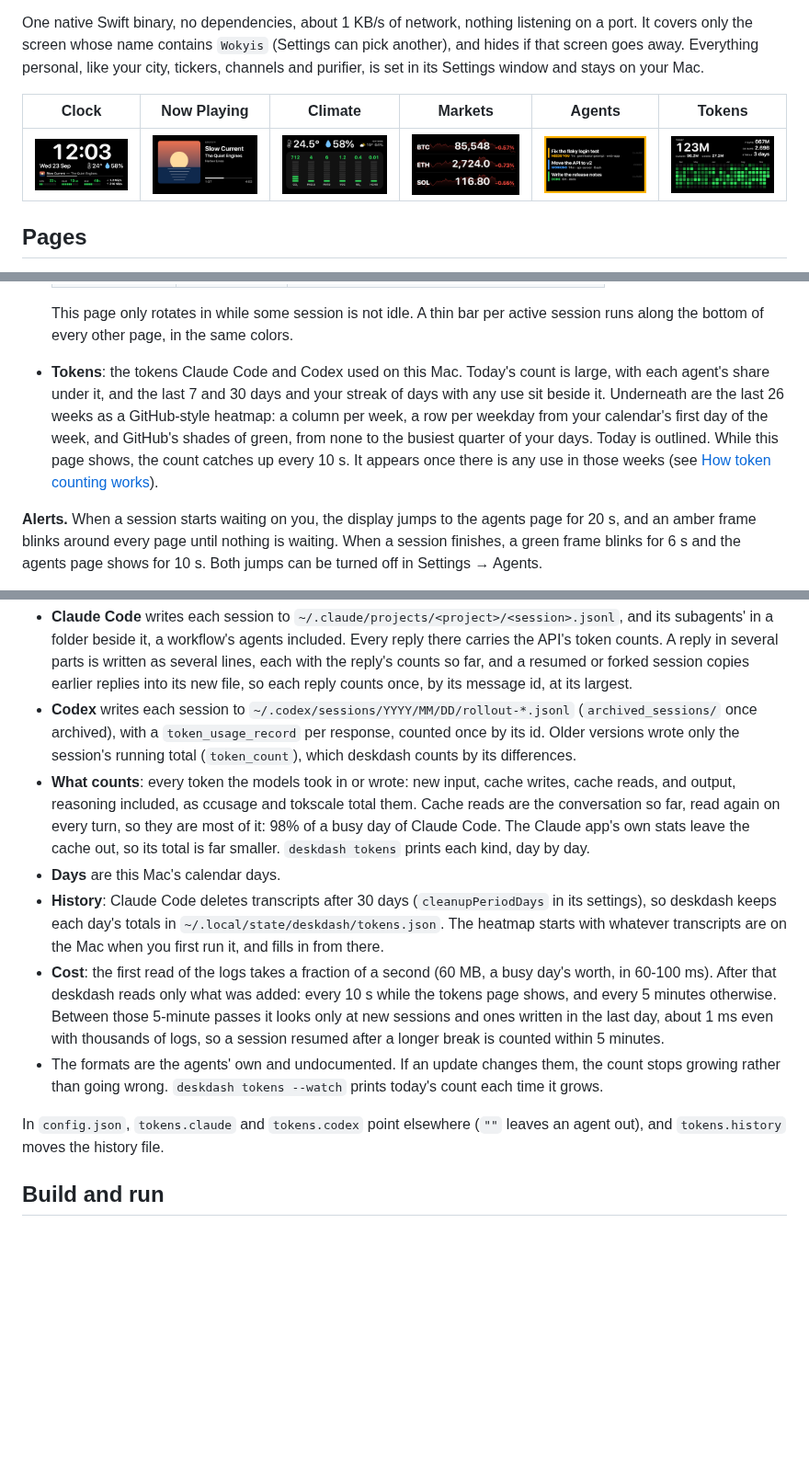
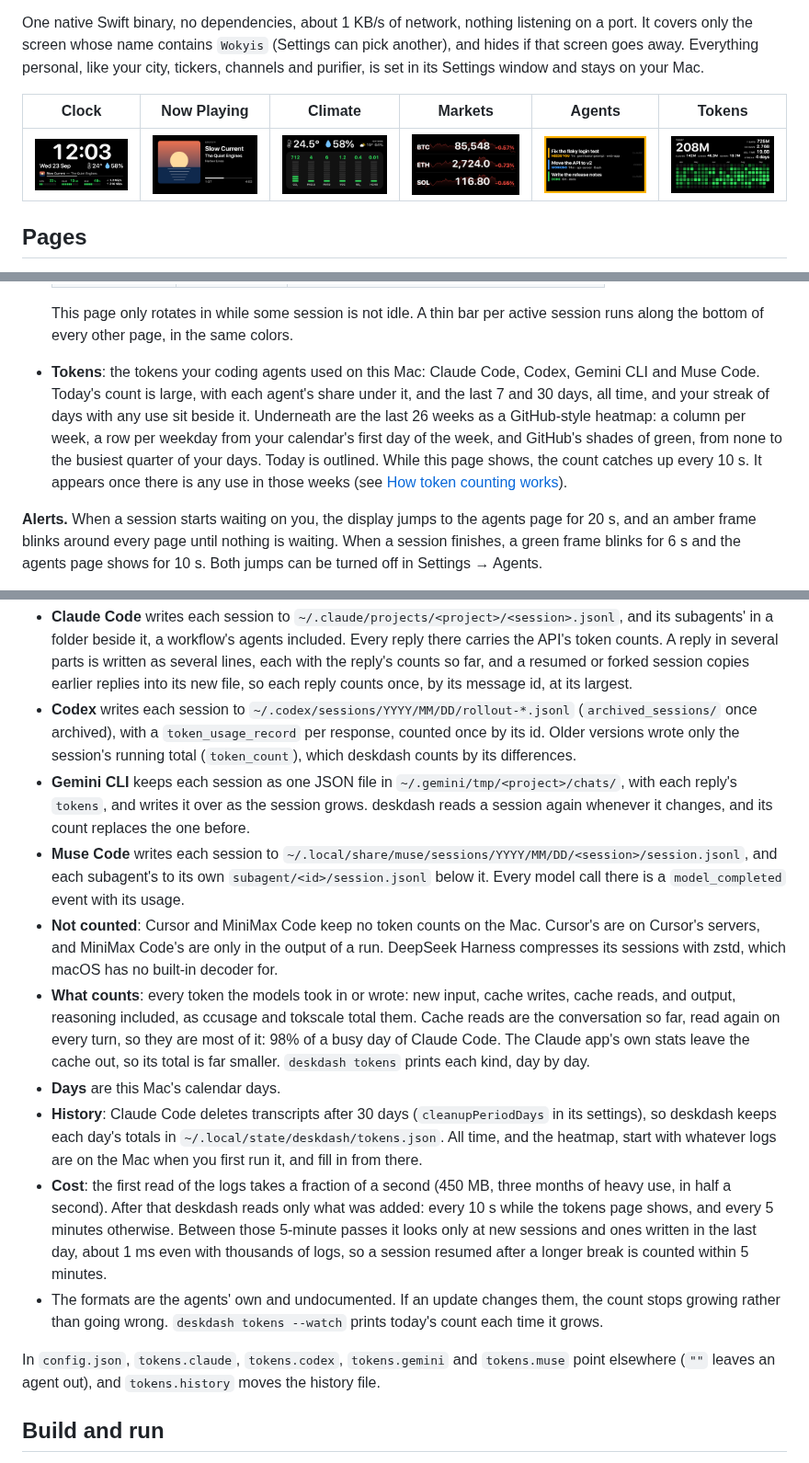
Before and after one commit to xyzlabsplt/deskdash, a Markdown page: README.md, 3 parts joined by grey strips. Shown at 92% size. Rendered like a GitHub page; pictures changed too: docs/tokens.png; blank space fills up the shorter version.

```diff
--- a/README.md
+++ b/README.md
@@ -44,7 +44,7 @@ Changes apply at once and are saved to `config.json`, writing only what differs
   | gray | **IDLE** | open but quiet; hidden after 12 h |
 
   This page only rotates in while some session is not idle. A thin bar per active session runs along the bottom of every other page, in the same colors.
-- **Tokens**: the tokens Claude Code and Codex used on this Mac. Today's count is large, with each agent's share under it, and the last 7 and 30 days and your streak of days with any use sit beside it. Underneath are the last 26 weeks as a GitHub-style heatmap: a column per week, a row per weekday from your calendar's first day of the week, and GitHub's shades of green, from none to the busiest quarter of your days. Today is outlined. While this page shows, the count catches up every 10 s. It appears once there is any use in those weeks (see [How token counting works](#how-token-counting-works)).
+- **Tokens**: the tokens your coding agents used on this Mac: Claude Code, Codex, Gemini CLI and Muse Code. Today's count is large, with each agent's share under it, and the last 7 and 30 days, all time, and your streak of days with any use sit beside it. Underneath are the last 26 weeks as a GitHub-style heatmap: a column per week, a row per weekday from your calendar's first day of the week, and GitHub's shades of green, from none to the busiest quarter of your days. Today is outlined. While this page shows, the count catches up every 10 s. It appears once there is any use in those weeks (see [How token counting works](#how-token-counting-works)).
 
 **Alerts.** When a session starts waiting on you, the display jumps to the agents page for 20 s, and an amber frame blinks around every page until nothing is waiting. When a session finishes, a green frame blinks for 6 s and the agents page shows for 10 s. Both jumps can be turned off in Settings → Agents.
 
@@ -115,13 +115,16 @@ deskdash reads the logs the agents already keep, and only the token counts in th
 
 - **Claude Code** writes each session to `~/.claude/projects/<project>/<session>.jsonl`, and its subagents' in a folder beside it, a workflow's agents included. Every reply there carries the API's token counts. A reply in several parts is written as several lines, each with the reply's counts so far, and a resumed or forked session copies earlier replies into its new file, so each reply counts once, by its message id, at its largest.
 - **Codex** writes each session to `~/.codex/sessions/YYYY/MM/DD/rollout-*.jsonl` (`archived_sessions/` once archived), with a `token_usage_record` per response, counted once by its id. Older versions wrote only the session's running total (`token_count`), which deskdash counts by its differences.
+- **Gemini CLI** keeps each session as one JSON file in `~/.gemini/tmp/<project>/chats/`, with each reply's `tokens`, and writes it over as the session grows. deskdash reads a session again whenever it changes, and its count replaces the one before.
+- **Muse Code** writes each session to `~/.local/share/muse/sessions/YYYY/MM/DD/<session>/session.jsonl`, and each subagent's to its own `subagent/<id>/session.jsonl` below it. Every model call there is a `model_completed` event with its usage.
+- **Not counted**: Cursor and MiniMax Code keep no token counts on the Mac. Cursor's are on Cursor's servers, and MiniMax Code's are only in the output of a run. DeepSeek Harness compresses its sessions with zstd, which macOS has no built-in decoder for.
 - **What counts**: every token the models took in or wrote: new input, cache writes, cache reads, and output, reasoning included, as ccusage and tokscale total them. Cache reads are the conversation so far, read again on every turn, so they are most of it: 98% of a busy day of Claude Code. The Claude app's own stats leave the cache out, so its total is far smaller. `deskdash tokens` prints each kind, day by day.
 - **Days** are this Mac's calendar days.
-- **History**: Claude Code deletes transcripts after 30 days (`cleanupPeriodDays` in its settings), so deskdash keeps each day's totals in `~/.local/state/deskdash/tokens.json`. The heatmap starts with whatever transcripts are on the Mac when you first run it, and fills in from there.
-- **Cost**: the first read of the logs takes a fraction of a second (60 MB, a busy day's worth, in 60-100 ms). After that deskdash reads only what was added: every 10 s while the tokens page shows, and every 5 minutes otherwise. Between those 5-minute passes it looks only at new sessions and ones written in the last day, about 1 ms even with thousands of logs, so a session resumed after a longer break is counted within 5 minutes.
+- **History**: Claude Code deletes transcripts after 30 days (`cleanupPeriodDays` in its settings), so deskdash keeps each day's totals in `~/.local/state/deskdash/tokens.json`. All time, and the heatmap, start with whatever logs are on the Mac when you first run it, and fill in from there.
+- **Cost**: the first read of the logs takes a fraction of a second (450 MB, three months of heavy use, in half a second). After that deskdash reads only what was added: every 10 s while the tokens page shows, and every 5 minutes otherwise. Between those 5-minute passes it looks only at new sessions and ones written in the last day, about 1 ms even with thousands of logs, so a session resumed after a longer break is counted within 5 minutes.
 - The formats are the agents' own and undocumented. If an update changes them, the count stops growing rather than going wrong. `deskdash tokens --watch` prints today's count each time it grows.
 
-In `config.json`, `tokens.claude` and `tokens.codex` point elsewhere (`""` leaves an agent out), and `tokens.history` moves the history file.
+In `config.json`, `tokens.claude`, `tokens.codex`, `tokens.gemini` and `tokens.muse` point elsewhere (`""` leaves an agent out), and `tokens.history` moves the history file.
 
 ## Build and run
 
```
Also changed, not shown: CLAUDE.md (+2 -2 lines), 6 other files.
